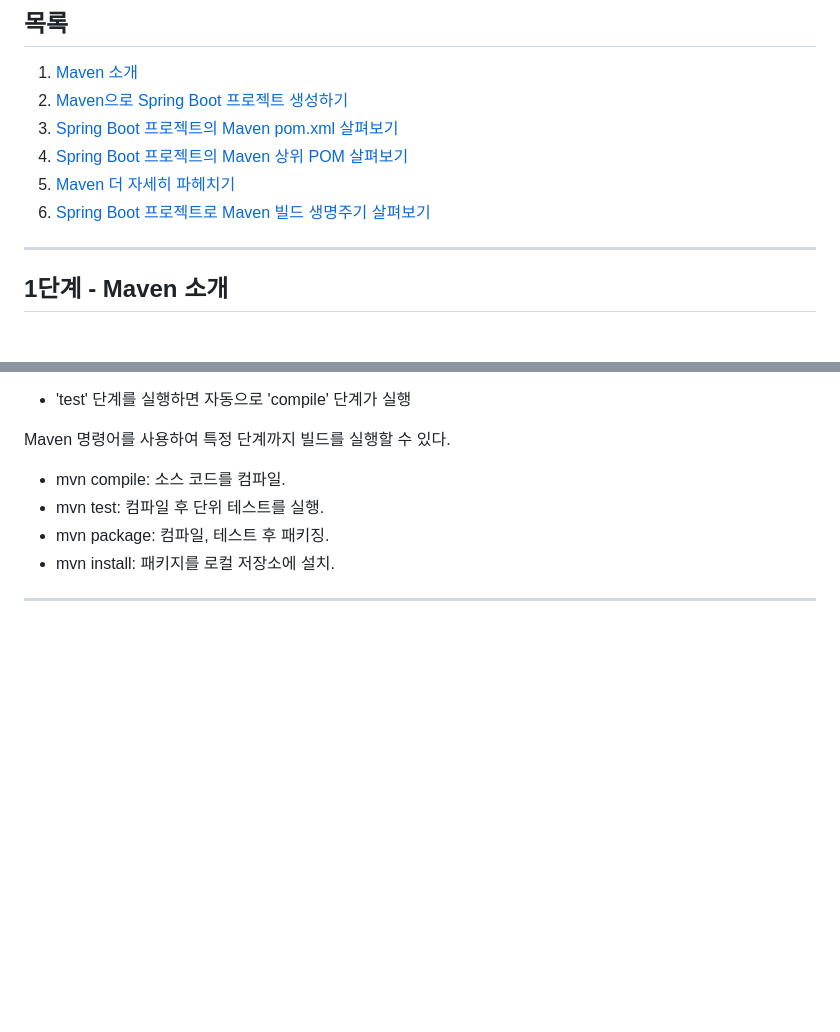
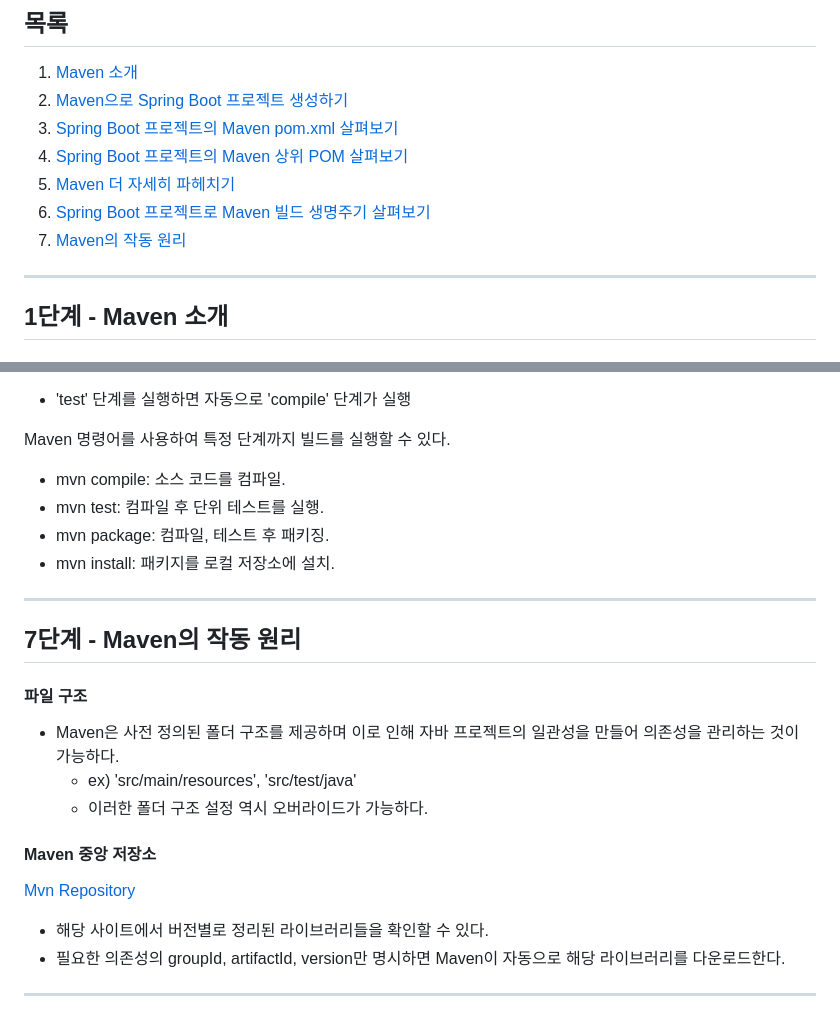
Before and after one commit to PhiloMonx1/learning-spring-and-spring-boot-3.x, a Markdown page: 17_Learning_Maven_with_Spring_and_Spring_Boot/README.md, 2 parts joined by grey strips. GitHub-like rendering; blank space fills up the shorter version.

Commit message:
7단계 - Maven의 작동 원리
*docs : Maven의 작동 원리 노트

```diff
--- a/17_Learning_Maven_with_Spring_and_Spring_Boot/README.md
+++ b/17_Learning_Maven_with_Spring_and_Spring_Boot/README.md
@@ -7,6 +7,7 @@
 4. [Spring Boot 프로젝트의 Maven 상위 POM 살펴보기](#4단계---spring-boot-프로젝트의-maven-상위-pom-살펴보기)
 5. [Maven 더 자세히 파헤치기](#5단계---maven-더-자세히-파헤치기)
 6. [Spring Boot 프로젝트로 Maven 빌드 생명주기 살펴보기](#6단계---spring-boot-프로젝트로-maven-빌드-생명주기-살펴보기)
+7. [Maven의 작동 원리](#7단계---maven의-작동-원리)
 
 ---
 
@@ -154,3 +155,17 @@ Maven 명령어를 사용하여 특정 단계까지 빌드를 실행할 수 있
 - mvn install: 패키지를 로컬 저장소에 설치.
 
 ---
+
+## 7단계 - Maven의 작동 원리
+
+#### 파일 구조
+- Maven은 사전 정의된 폴더 구조를 제공하며 이로 인해 자바 프로젝트의 일관성을 만들어 의존성을 관리하는 것이 가능하다.
+  - ex) 'src/main/resources', 'src/test/java'
+  - 이러한 폴더 구조 설정 역시 오버라이드가 가능하다.
+
+#### Maven 중앙 저장소
+[Mvn Repository](https://mvnrepository.com/)
+- 해당 사이트에서 버전별로 정리된 라이브러리들을 확인할 수 있다.
+- 필요한 의존성의 groupId, artifactId, version만 명시하면 Maven이 자동으로 해당 라이브러리를 다운로드한다.
+
+---
```
